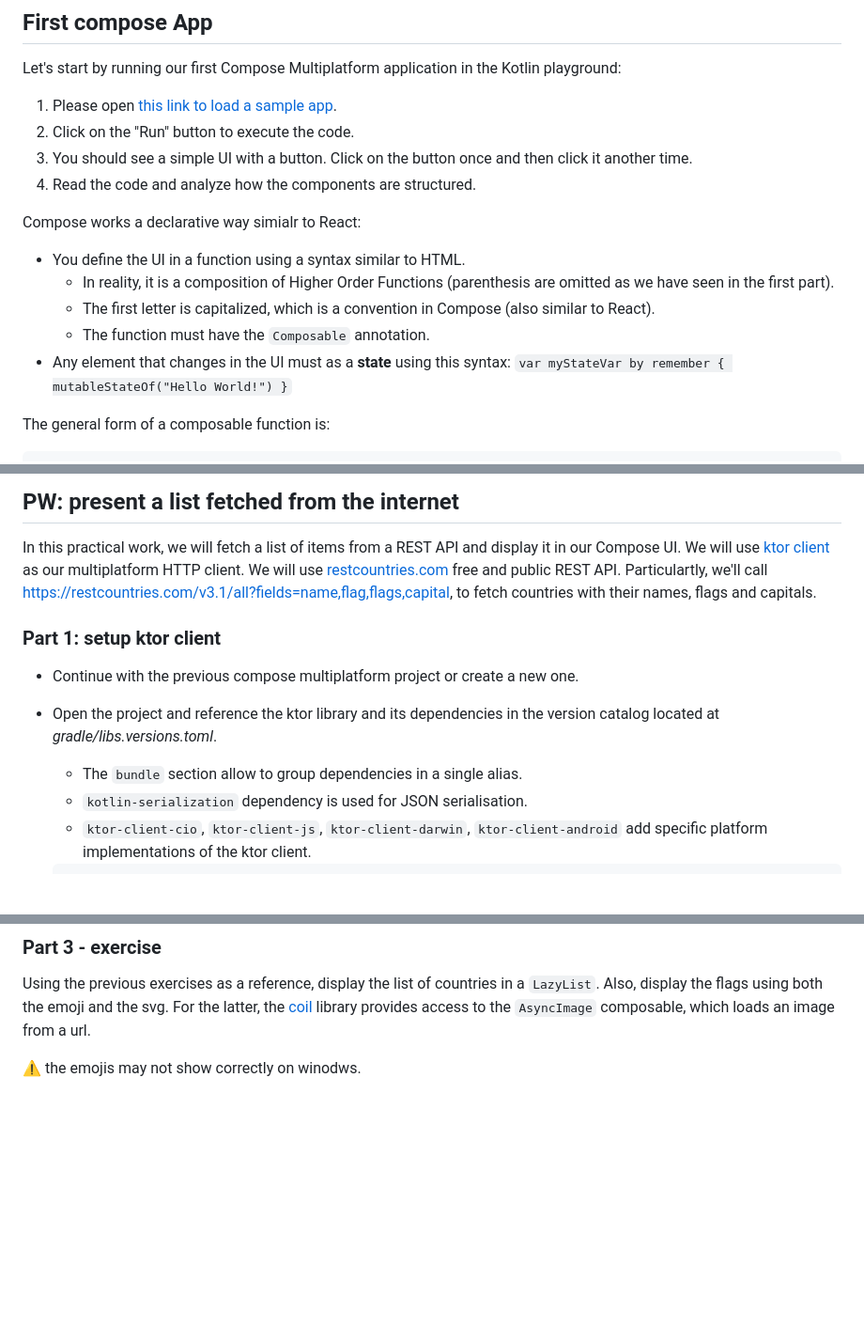
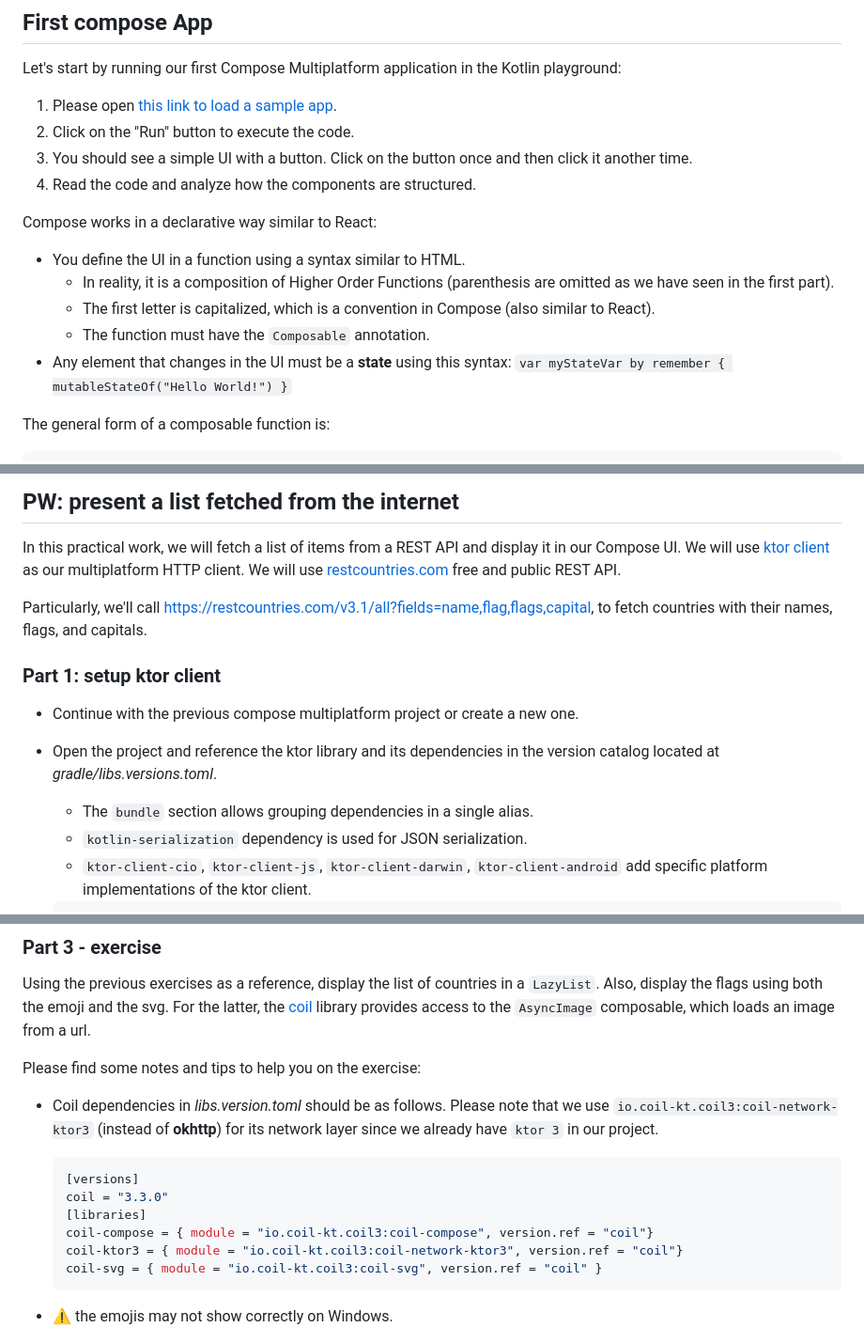
Before and after one commit to worldline/kotlin-workshop-javazone2025, a Markdown page: 02-01-compose.md, 3 parts joined by grey strips. Shown at 94% size. Drawn GitHub-style; blank space fills up the shorter version.

Commit message:
Fix typos and improve clarity in Compose tutorial

````diff
--- a/02-01-compose.md
+++ b/02-01-compose.md
@@ -17,13 +17,14 @@ Let's start by running our first Compose Multiplatform application in the Kotlin
 1. You should see a simple UI with a button. Click on the button once and then click it another time.
 1. Read the code and analyze how the components are structured.
 
-Compose works a declarative way simialr to React:
+
+Compose works in a declarative way similar to React:
 
 - You define the UI in a function using a syntax similar to HTML.
   - In reality, it is a composition of Higher Order Functions (parenthesis are omitted as we have seen in the first part).
   - The first letter is capitalized, which is a convention in Compose (also similar to React).
   - The function must have the `Composable` annotation.
-- Any element that changes in the UI must as a **state** using this syntax:
+- Any element that changes in the UI must be a **state** using this syntax:
   `var myStateVar by remember { mutableStateOf("Hello World!") }`
 
 The general form of a composable function is:
@@ -186,14 +187,15 @@ During development, the desktop target is the best one to use, because it is the
 In this practical work, we will fetch a list of items from a REST API and display it in our Compose UI.
 We will use [ktor client](https://ktor.io/docs/client-create-new-application.html) as our multiplatform HTTP client.
 We will use [restcountries.com](https://restcountries.com/) free and public REST API.
-Particulartly, we'll call [https://restcountries.com/v3.1/all?fields=name,flag,flags,capital](https://restcountries.com/v3.1/all?fields=name,flag,flags,capital), to fetch countries with their names, flags and capitals.
+
+Particularly, we'll call [https://restcountries.com/v3.1/all?fields=name,flag,flags,capital](https://restcountries.com/v3.1/all?fields=name,flag,flags,capital), to fetch countries with their names, flags, and capitals.
 
 ### Part 1: setup ktor client
 
 - Continue with the previous compose multiplatform project or create a new one.
 - Open the project and reference the ktor library and its dependencies in the version catalog located at *gradle/libs.versions.toml*.
-  - The `bundle` section allow to group dependencies in a single alias.
-  - `kotlin-serialization` dependency is used for JSON serialisation.
+  - The `bundle` section allows grouping dependencies in a single alias.
+  - `kotlin-serialization` dependency is used for JSON serialization.
   - `ktor-client-cio`, `ktor-client-js`, `ktor-client-darwin`, `ktor-client-android` add specific platform implementations of the ktor client.
 
   ```toml
@@ -375,7 +377,20 @@ Using the previous exercises as a reference, display the list of countries in a
 Also, display the flags using both the emoji and the svg.
 For the latter, the [coil](https://coil-kt.github.io/coil/) library provides access to the `AsyncImage` composable, which loads an image from a url.
 
-⚠️ the emojis may not show correctly on winodws.
+Please find some notes and tips to help you on the exercise:
+
+- Coil dependencies in *libs.version.toml* should be as follows. Please note that we use `io.coil-kt.coil3:coil-network-ktor3` (instead of **okhttp**) for its network layer since we already have `ktor 3` in our project.
+
+  ```toml
+  [versions]
+  coil = "3.3.0"
+  [libraries]
+  coil-compose = { module = "io.coil-kt.coil3:coil-compose", version.ref = "coil"}
+  coil-ktor3 = { module = "io.coil-kt.coil3:coil-network-ktor3", version.ref = "coil"}
+  coil-svg = { module = "io.coil-kt.coil3:coil-svg", version.ref = "coil" }
+  ```
+
+- ⚠️ the emojis may not show correctly on Windows.
 
 ![Countries app screenshot](./assets/countries.png)
 
````
Also changed, not shown: other parts of 02-01-compose.md (+10 -10 lines).
